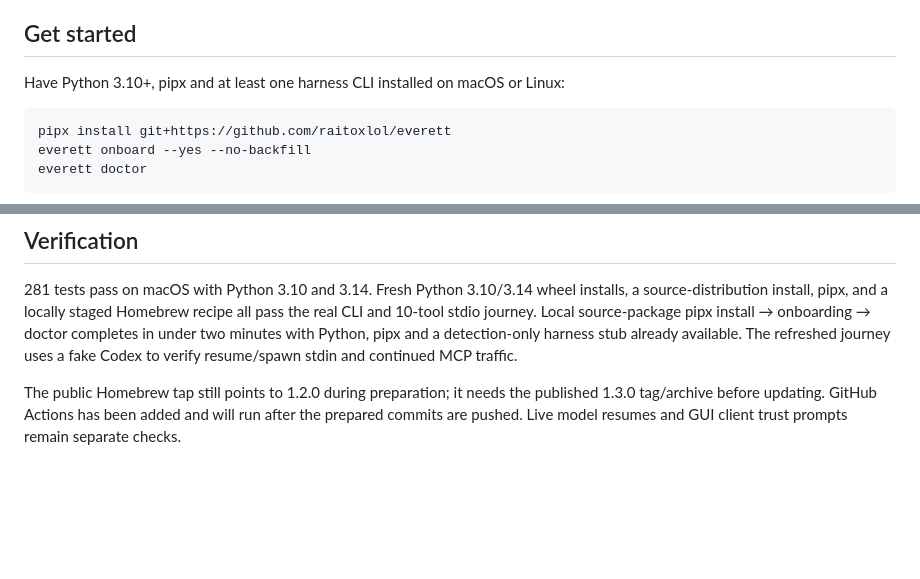
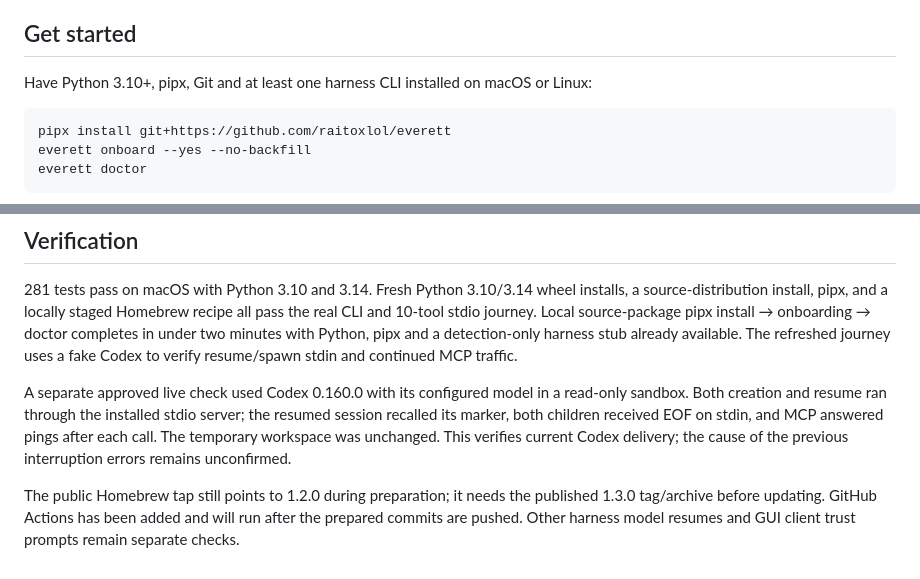
Before and after one commit to raitoxlol/everett, a Markdown page: RELEASE_NOTES.md, 2 parts joined by grey strips. GitHub-like rendering; blank space fills up the shorter version.

Commit message:
docs: record live Codex delivery verification

````diff
--- a/RELEASE_NOTES.md
+++ b/RELEASE_NOTES.md
@@ -7,7 +7,7 @@ Everett is MIT licensed and supports Claude Code, Codex, OMP, Pi, Hermes Agent,
 
 ## Get started
 
-Have Python 3.10+, pipx and at least one harness CLI installed on macOS or Linux:
+Have Python 3.10+, pipx, Git and at least one harness CLI installed on macOS or Linux:
 
 ```bash
 pipx install git+https://github.com/raitoxlol/everett
@@ -69,6 +69,12 @@ and 10-tool stdio journey. Local source-package pipx install → onboarding →
 in under two minutes with Python, pipx and a detection-only harness stub already available.
 The refreshed journey uses a fake Codex to verify resume/spawn stdin and continued MCP traffic.
 
+A separate approved live check used Codex 0.160.0 with its configured model in a read-only sandbox.
+Both creation and resume ran through the installed stdio server; the resumed session recalled
+its marker, both children received EOF on stdin, and MCP answered pings after each call.
+The temporary workspace was unchanged. This verifies current Codex delivery; the cause of the
+previous interruption errors remains unconfirmed.
+
 The public Homebrew tap still points to 1.2.0 during preparation; it needs the published 1.3.0
 tag/archive before updating. GitHub Actions has been added and will run after the prepared
-commits are pushed. Live model resumes and GUI client trust prompts remain separate checks.
+commits are pushed. Other harness model resumes and GUI client trust prompts remain separate checks.
````
Also changed, not shown: README.md (+1 -1 lines).
